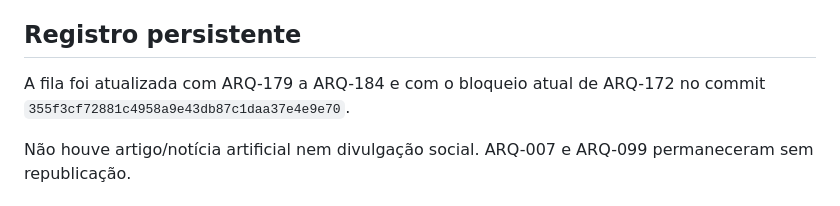
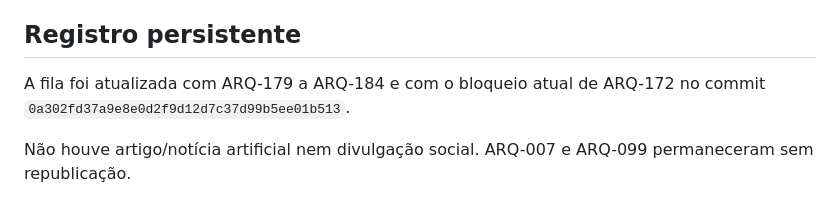
Before and after one commit to arxazure/arquindex, a Markdown page: docs/seo/rodada-20261030-manha-auditoria.md, the part around the change. Drawn GitHub-style.

Commit message:
docs: corrigir commit final da fila SEO

```diff
--- a/docs/seo/rodada-20261030-manha-auditoria.md
+++ b/docs/seo/rodada-20261030-manha-auditoria.md
@@ -71,7 +71,7 @@ Esses números são desempenho observado, não prova de indexação nova, causa
 
 ## Registro persistente
 
-A fila foi atualizada com ARQ-179 a ARQ-184 e com o bloqueio atual de ARQ-172 no commit `355f3cf72881c4958a9e43db87c1daa37e4e9e70`.
+A fila foi atualizada com ARQ-179 a ARQ-184 e com o bloqueio atual de ARQ-172 no commit `0a302fd37a9e8e0d2f9d12d7c37d99b5ee01b513`.
 
 Não houve artigo/notícia artificial nem divulgação social. ARQ-007 e ARQ-099 permaneceram sem republicação.
 
```
